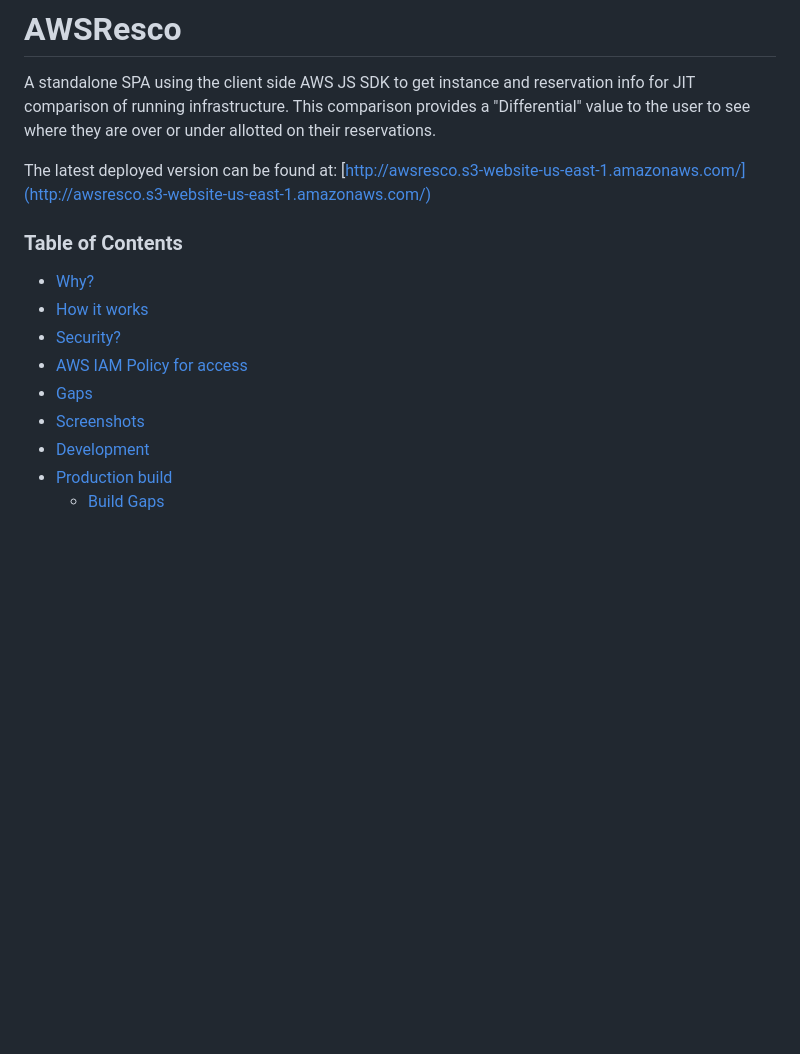
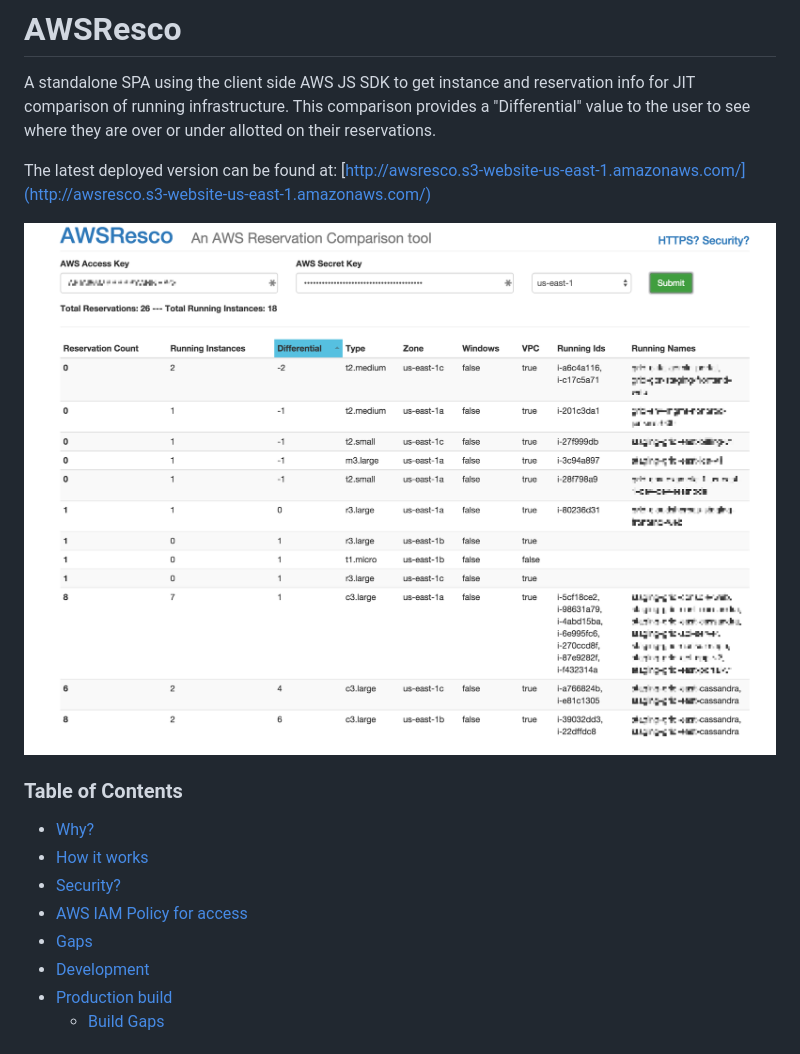
Before and after one commit to ckelner/AWSResco, a Markdown page: README.md, the part around the change printed below. GitHub-like rendering; pictures changed too: readme-assets/images/pixelated_rescompare_v1.0.3.png (added); blank space fills up the shorter version.

Commit message:
add more robust screenshot example
move screenshot to top of readme

```diff
--- a/README.md
+++ b/README.md
@@ -2,6 +2,8 @@
 A standalone SPA using the client side AWS JS SDK to get instance and reservation info for JIT comparison of running infrastructure.  This comparison provides a "Differential" value to the user to see where they are over or under allotted on their reservations.
 
 The latest deployed version can be found at: [http://awsresco.s3-website-us-east-1.amazonaws.com/](http://awsresco.s3-website-us-east-1.amazonaws.com/)
+
+![img](readme-assets/images/pixelated_rescompare_v1.0.3.png?raw=true)
 
 ### Table of Contents
 - [Why?](#why)
@@ -9,7 +11,6 @@ The latest deployed version can be found at: [http://awsresco.s3-website-us-east
 - [Security?](#security)
 - [AWS IAM Policy for access](#aws-iam-policy-for-access)
 - [Gaps](#gaps)
-- [Screenshots](#screenshots)
 - [Development](#development)
 - [Production build](#production-build)
   - [Build Gaps](#build-gaps)
```
Also changed, not shown: other parts of README.md (+0 -3 lines).
